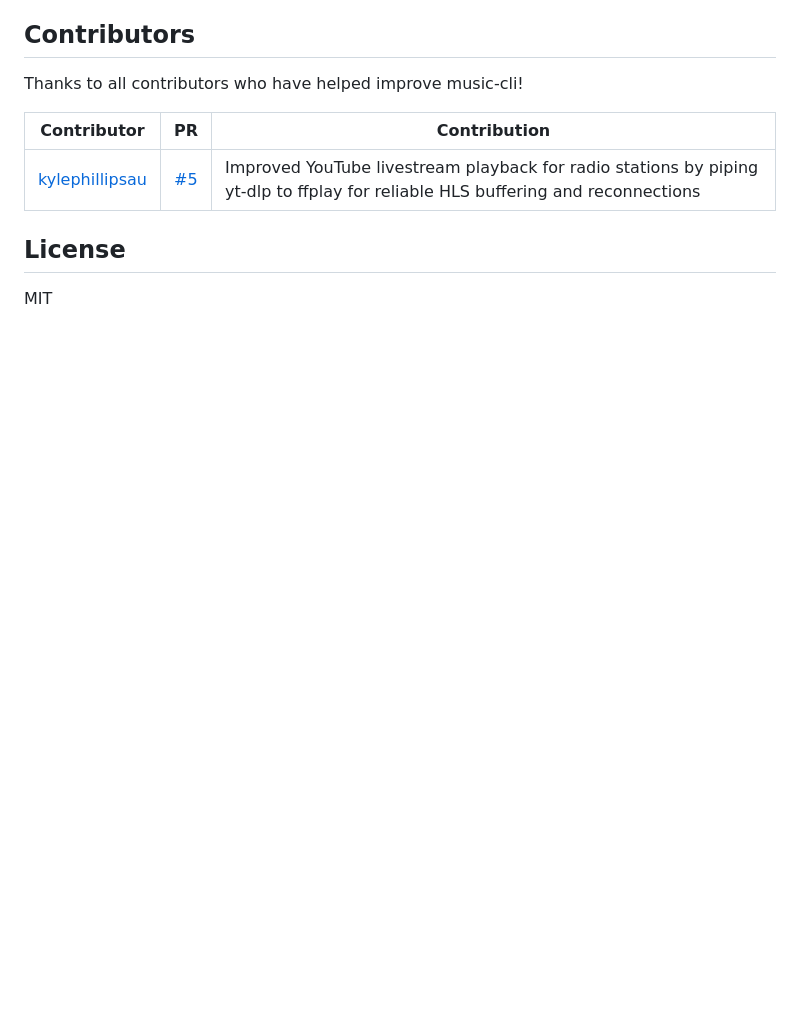
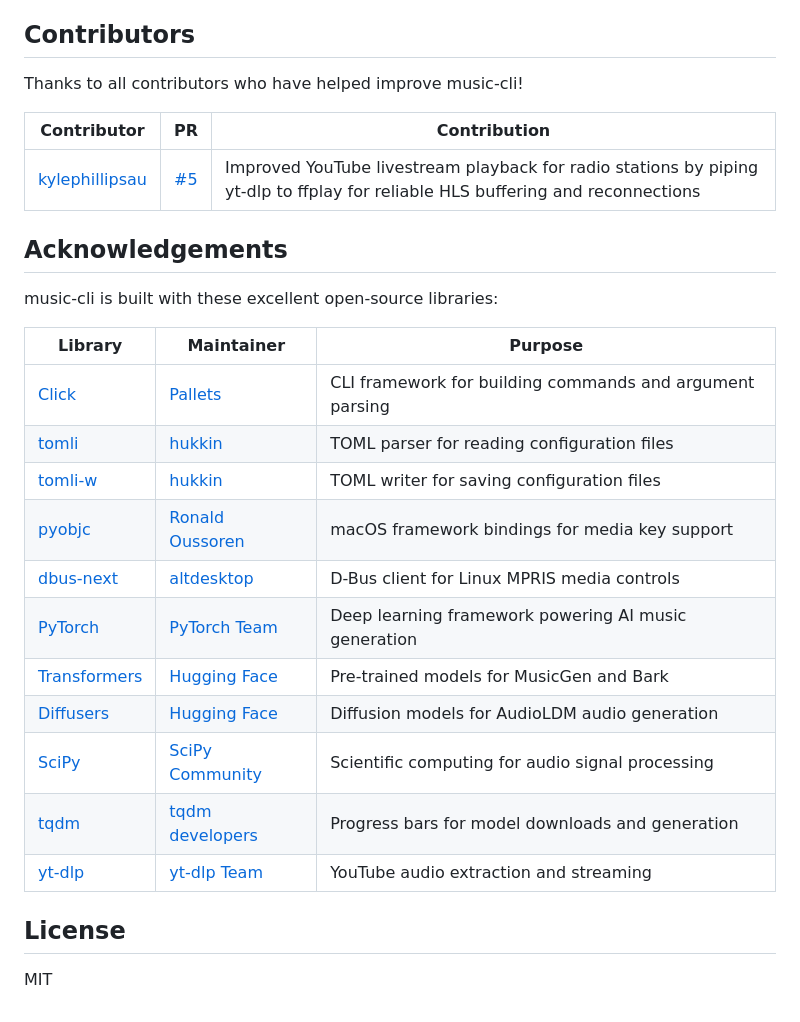
Before and after one commit to luongnv89/music-cli, a Markdown page: README.md, the part around the change. Rendered like a GitHub page; blank space fills up the shorter version.

Commit message:
docs: add acknowledgements section to README
List main open-source libraries with repository links, maintainer
profiles, and descriptions of their purpose in music-cli.

```diff
--- a/README.md
+++ b/README.md
@@ -485,6 +485,24 @@ Thanks to all contributors who have helped improve music-cli!
 |-------------|-----|--------------|
 | [kylephillipsau](https://github.com/kylephillipsau) | [#5](https://github.com/luongnv89/music-cli/pull/5) | Improved YouTube livestream playback for radio stations by piping yt-dlp to ffplay for reliable HLS buffering and reconnections |
 
+## Acknowledgements
+
+music-cli is built with these excellent open-source libraries:
+
+| Library | Maintainer | Purpose |
+|---------|------------|---------|
+| [Click](https://github.com/pallets/click) | [Pallets](https://github.com/pallets) | CLI framework for building commands and argument parsing |
+| [tomli](https://github.com/hukkin/tomli) | [hukkin](https://github.com/hukkin) | TOML parser for reading configuration files |
+| [tomli-w](https://github.com/hukkin/tomli-w) | [hukkin](https://github.com/hukkin) | TOML writer for saving configuration files |
+| [pyobjc](https://github.com/ronaldoussoren/pyobjc) | [Ronald Oussoren](https://github.com/ronaldoussoren) | macOS framework bindings for media key support |
+| [dbus-next](https://github.com/altdesktop/python-dbus-next) | [altdesktop](https://github.com/altdesktop) | D-Bus client for Linux MPRIS media controls |
+| [PyTorch](https://github.com/pytorch/pytorch) | [PyTorch Team](https://github.com/pytorch) | Deep learning framework powering AI music generation |
+| [Transformers](https://github.com/huggingface/transformers) | [Hugging Face](https://github.com/huggingface) | Pre-trained models for MusicGen and Bark |
+| [Diffusers](https://github.com/huggingface/diffusers) | [Hugging Face](https://github.com/huggingface) | Diffusion models for AudioLDM audio generation |
+| [SciPy](https://github.com/scipy/scipy) | [SciPy Community](https://github.com/scipy) | Scientific computing for audio signal processing |
+| [tqdm](https://github.com/tqdm/tqdm) | [tqdm developers](https://github.com/tqdm) | Progress bars for model downloads and generation |
+| [yt-dlp](https://github.com/yt-dlp/yt-dlp) | [yt-dlp Team](https://github.com/yt-dlp) | YouTube audio extraction and streaming |
+
 ## License
 
 MIT
```
